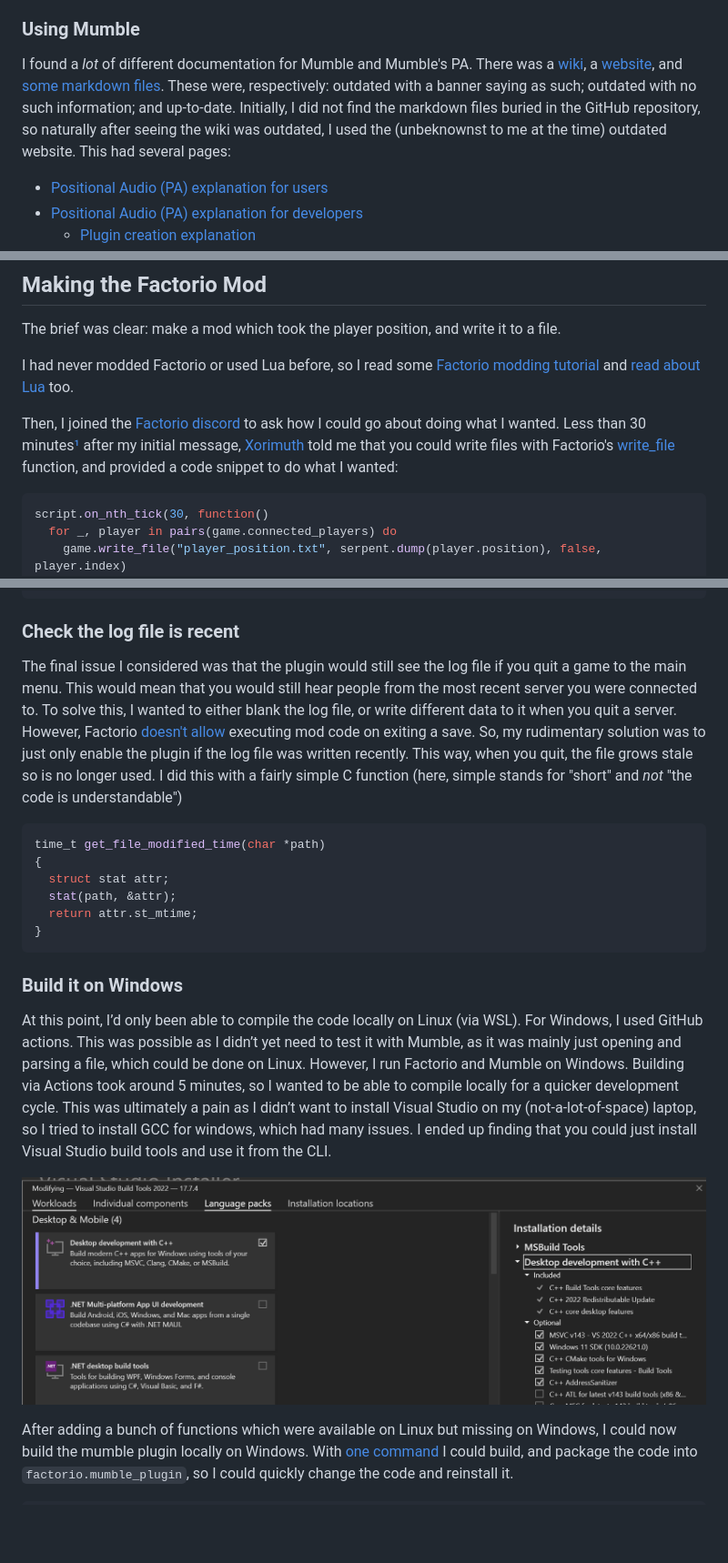
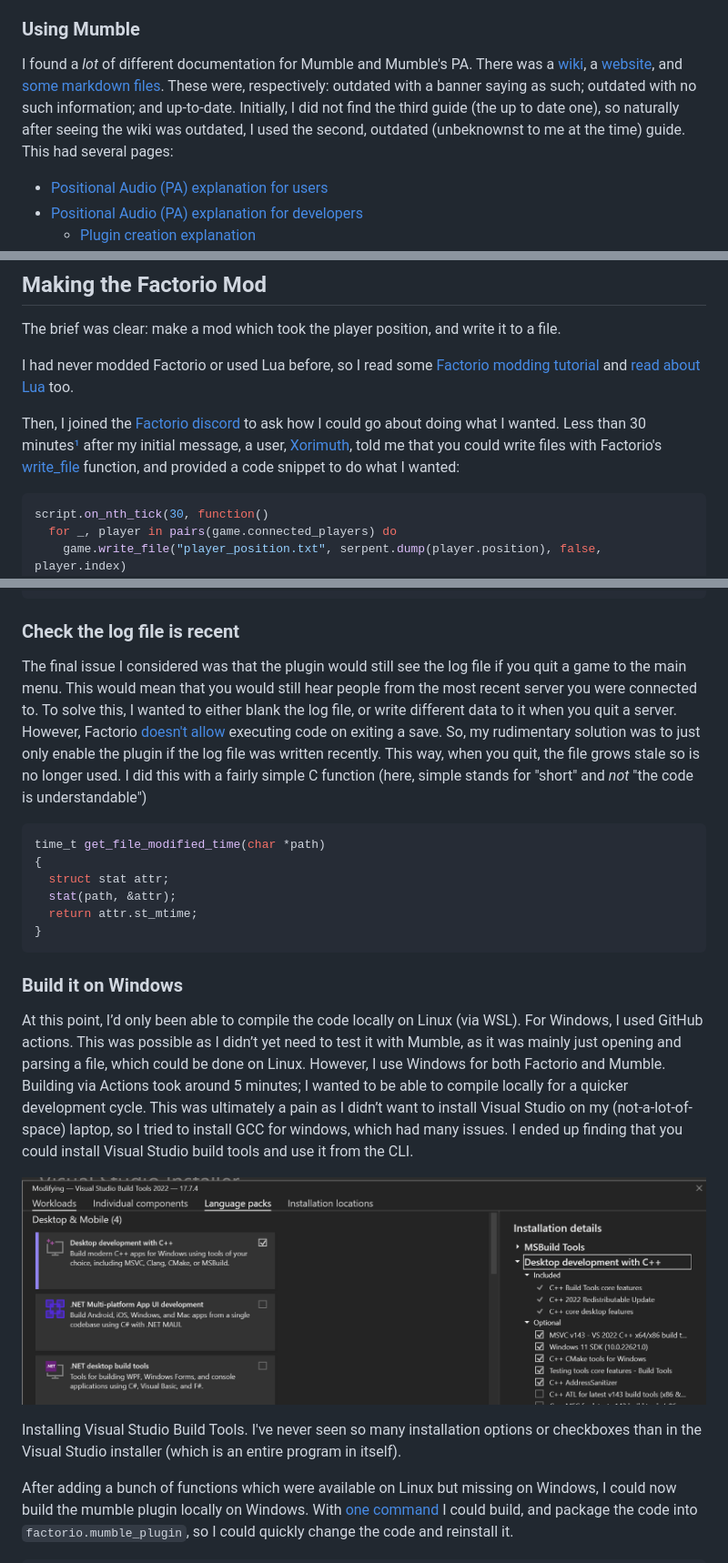
Before and after one commit to alifeee/blogtest, a Markdown page: factorio-proximity-chat/factorio-proximity-chat.md, 3 parts joined by grey strips. Shown: that part at 91% size. Drawn GitHub-style; blank space fills up the shorter version.

````diff
--- a/factorio-proximity-chat/factorio-proximity-chat.md
+++ b/factorio-proximity-chat/factorio-proximity-chat.md
@@ -60,7 +60,7 @@ Without this thread, I don't think I would have started trying to make a Factori
 
 ### Using Mumble
 
-I found a *lot* of different documentation for Mumble and Mumble's PA. There was a [wiki][Mumble wiki#PA], a [website][Mumble website#PA], and [some markdown files][Mumble md#PA]. These were, respectively: outdated with a banner saying as such; outdated with no such information; and up-to-date. Initially, I did not find the markdown files buried in the GitHub repository, so naturally after seeing the wiki was outdated, I used the (unbeknownst to me at the time) outdated website. This had several pages:
+I found a *lot* of different documentation for Mumble and Mumble's PA. There was a [wiki][Mumble wiki#PA], a [website][Mumble website#PA], and [some markdown files][Mumble md#PA]. These were, respectively: outdated with a banner saying as such; outdated with no such information; and up-to-date. Initially, I did not find the third guide (the up to date one), so naturally after seeing the wiki was outdated, I used the second, outdated (unbeknownst to me at the time) guide. This had several pages:
 
 - [Positional Audio (PA) explanation for users](https://www.mumble.info/documentation/user/positional-audio/)
 - [Positional Audio (PA) explanation for developers](https://www.mumble.info/documentation/developer/positional-audio/)
@@ -95,7 +95,7 @@ The brief was clear: make a mod which took the player position, and write it to
 
 I had never modded Factorio or used Lua before, so I read some [Factorio modding tutorial] and [read about Lua][Lua website] too.
 
-Then, I joined the [Factorio discord] to ask how I could go about doing what I wanted. Less than 30 minutes[¹](https://discord.com/channels/139677590393716737/306402592265732098/1153658704835657729) after my initial message, [Xorimuth][Discord#xorimuth] told me that you could write files with Factorio's [write_file][Lua#write_file] function, and provided a code snippet to do what I wanted:
+Then, I joined the [Factorio discord] to ask how I could go about doing what I wanted. Less than 30 minutes[¹](https://discord.com/channels/139677590393716737/306402592265732098/1153658704835657729) after my initial message, a user, [Xorimuth][Discord#xorimuth], told me that you could write files with Factorio's [write_file][Lua#write_file] function, and provided a code snippet to do what I wanted:
 
 ```lua
 script.on_nth_tick(30, function()
@@ -313,7 +319,7 @@ int file_exists(const char *fname)
 
 ### Check the log file is recent
 
-The final issue I considered was that the plugin would still see the log file if you quit a game to the main menu. This would mean that you would still hear people from the most recent server you were connected to. To solve this, I wanted to either blank the log file, or write different data to it when you quit a server. However, Factorio [doesn't allow][Factorio can't Lua on exit] executing mod code on exiting a save. So, my rudimentary solution was to just only enable the plugin if the log file was written recently. This way, when you quit, the file grows stale so is no longer used. I did this with a fairly simple C function (here, simple stands for "short" and *not* "the code is understandable")
+The final issue I considered was that the plugin would still see the log file if you quit a game to the main menu. This would mean that you would still hear people from the most recent server you were connected to. To solve this, I wanted to either blank the log file, or write different data to it when you quit a server. However, Factorio [doesn't allow][Factorio can't Lua on exit] executing code on exiting a save. So, my rudimentary solution was to just only enable the plugin if the log file was written recently. This way, when you quit, the file grows stale so is no longer used. I did this with a fairly simple C function (here, simple stands for "short" and *not* "the code is understandable")
 
 ```c
 time_t get_file_modified_time(char *path)
@@ -326,9 +332,15 @@ time_t get_file_modified_time(char *path)
 
 ### Build it on Windows
 
-At this point, I’d only been able to compile the code locally on Linux (via WSL). For Windows, I used GitHub actions. This was possible as I didn’t yet need to test it with Mumble, as it was mainly just opening and parsing a file, which could be done on Linux. However, I run Factorio and Mumble on Windows. Building via Actions took around 5 minutes, so I wanted to be able to compile locally for a quicker development cycle. This was ultimately a pain as I didn’t want to install Visual Studio on my (not-a-lot-of-space) laptop, so I tried to install GCC for windows, which had many issues. I ended up finding that you could just install Visual Studio build tools and use it from the CLI.
+At this point, I’d only been able to compile the code locally on Linux (via WSL). For Windows, I used GitHub actions. This was possible as I didn’t yet need to test it with Mumble, as it was mainly just opening and parsing a file, which could be done on Linux. However, I use Windows for both Factorio and Mumble. Building via Actions took around 5 minutes; I wanted to be able to compile locally for a quicker development cycle. This was ultimately a pain as I didn’t want to install Visual Studio on my (not-a-lot-of-space) laptop, so I tried to install GCC for windows, which had many issues. I ended up finding that you could install Visual Studio build tools and use it from the CLI.
 
 ![Screenshot of Visual Studio Build Tools installer](./images/visual-studio-build-tools.png)
+
+<figcaption>
+
+Installing Visual Studio Build Tools. I've never seen so many installation options or checkboxes than in the Visual Studio installer (which is an entire program in itself).
+
+</figcaption>
 
 After adding a bunch of functions which were available on Linux but missing on Windows, I could now build the mumble plugin locally on Windows. With [one command][code#windows-build] I could build, and package the code into `factorio.mumble_plugin`, so I could quickly change the code and reinstall it.
 
````
Also changed, not shown: other parts of factorio-proximity-chat/factorio-proximity-chat.md (+37 -14 lines), factorio-proximity-chat/images/factorio-mod-portal.png (added).
